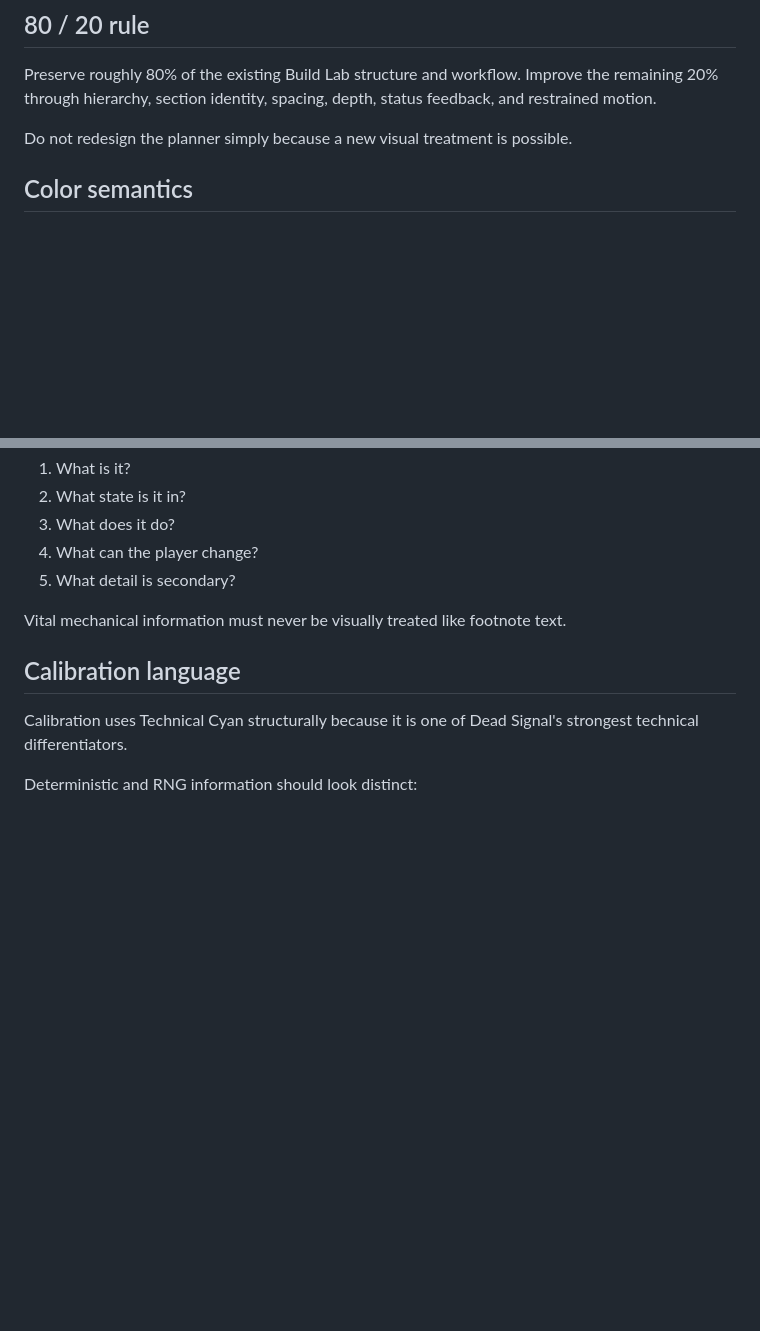
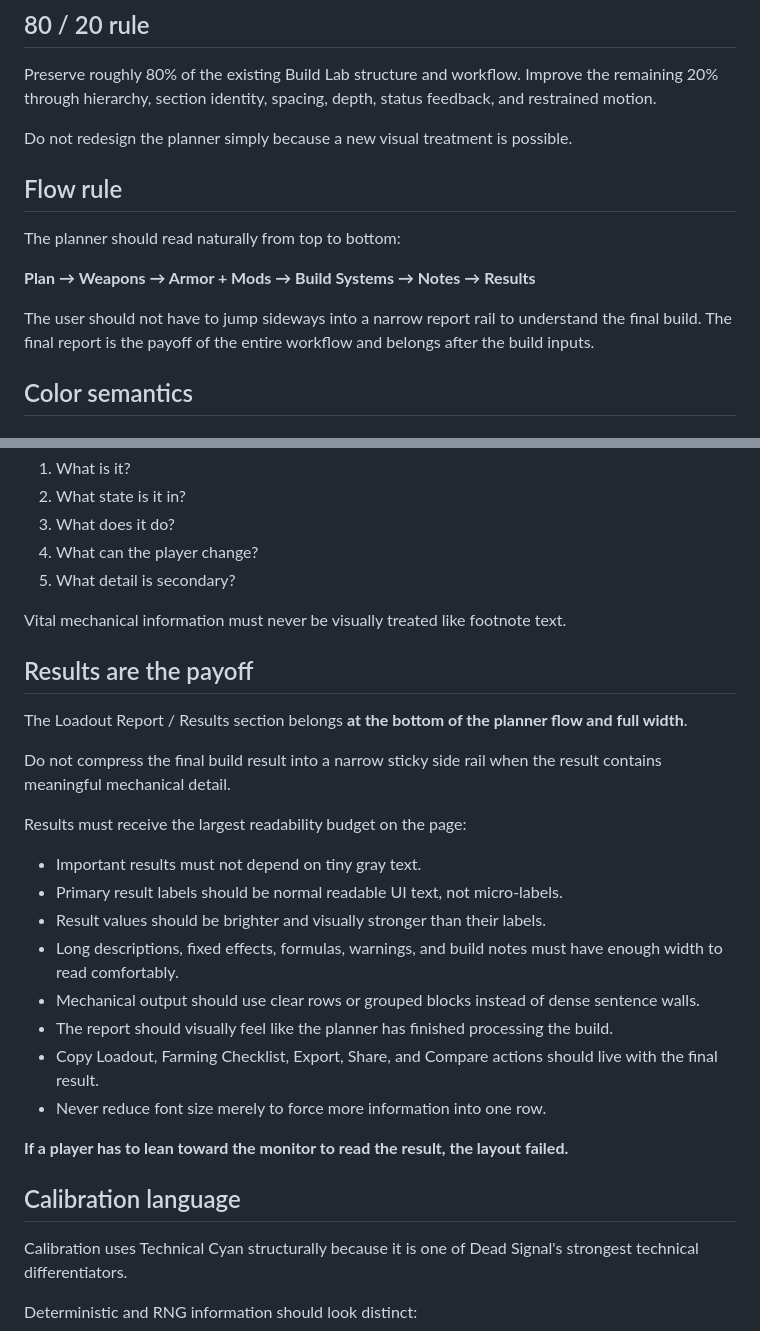
Before and after one commit to raiinman/dead-signal, a Markdown page: concepts/instrumented-ui-v3/VISUAL-BIBLE.md, 2 parts joined by grey strips. Rendered like a GitHub page; blank space fills up the shorter version.

Commit message:
Add readability-first results rule to visual bible

```diff
--- a/concepts/instrumented-ui-v3/VISUAL-BIBLE.md
+++ b/concepts/instrumented-ui-v3/VISUAL-BIBLE.md
@@ -11,6 +11,14 @@ Dead Signal should feel dark, tactical, precise, dangerous, technical, and reada
 Preserve roughly 80% of the existing Build Lab structure and workflow. Improve the remaining 20% through hierarchy, section identity, spacing, depth, status feedback, and restrained motion.
 
 Do not redesign the planner simply because a new visual treatment is possible.
+
+## Flow rule
+
+The planner should read naturally from top to bottom:
+
+**Plan → Weapons → Armor + Mods → Build Systems → Notes → Results**
+
+The user should not have to jump sideways into a narrow report rail to understand the final build. The final report is the payoff of the entire workflow and belongs after the build inputs.
 
 ## Color semantics
 
@@ -79,6 +87,25 @@ Every important card should answer, in this order:
 
 Vital mechanical information must never be visually treated like footnote text.
 
+## Results are the payoff
+
+The Loadout Report / Results section belongs **at the bottom of the planner flow and full width**.
+
+Do not compress the final build result into a narrow sticky side rail when the result contains meaningful mechanical detail.
+
+Results must receive the largest readability budget on the page:
+
+- Important results must not depend on tiny gray text.
+- Primary result labels should be normal readable UI text, not micro-labels.
+- Result values should be brighter and visually stronger than their labels.
+- Long descriptions, fixed effects, formulas, warnings, and build notes must have enough width to read comfortably.
+- Mechanical output should use clear rows or grouped blocks instead of dense sentence walls.
+- The report should visually feel like the planner has finished processing the build.
+- Copy Loadout, Farming Checklist, Export, Share, and Compare actions should live with the final result.
+- Never reduce font size merely to force more information into one row.
+
+**If a player has to lean toward the monitor to read the result, the layout failed.**
+
 ## Calibration language
 
 Calibration uses Technical Cyan structurally because it is one of Dead Signal's strongest technical differentiators.
```
